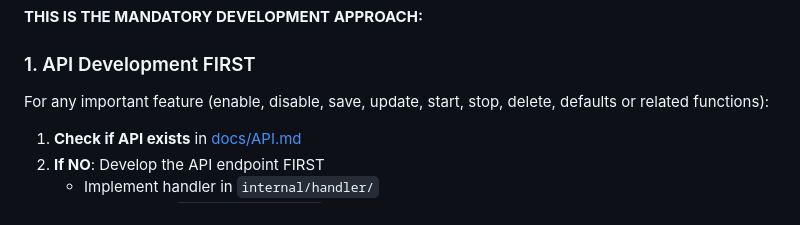
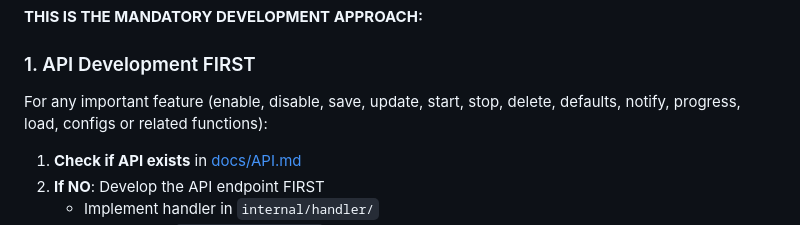
Before and after one commit to carcheky/mediacheky, a Markdown page: .github/copilot-instructions.md, the part around the change. GitHub-like rendering.

Commit message:
docs(copilot): update feature list in API development instructions

```diff
--- a/.github/copilot-instructions.md
+++ b/.github/copilot-instructions.md
@@ -40,7 +40,7 @@
 
 ### 1. API Development FIRST
 
-For any important feature (enable, disable, save, update, start, stop, delete, defaults or related functions):
+For any important feature (enable, disable, save, update, start, stop, delete, defaults, notify, progress, load, configs or related functions):
 
 1. **Check if API exists** in [docs/API.md](../docs/API.md)
 2. **If NO**: Develop the API endpoint FIRST
```
